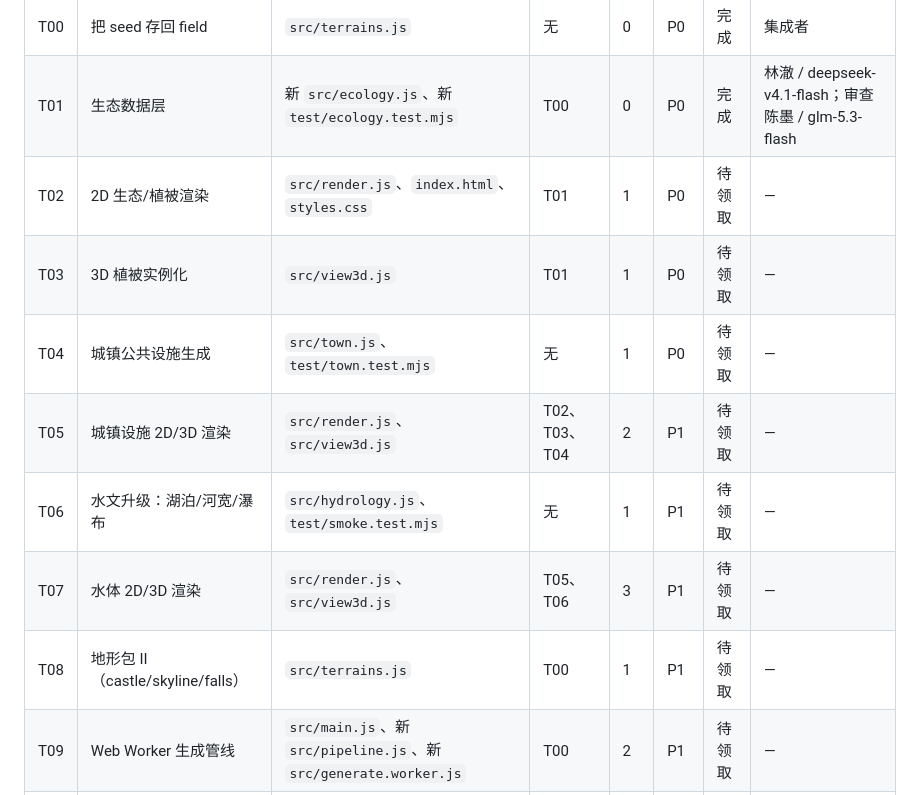
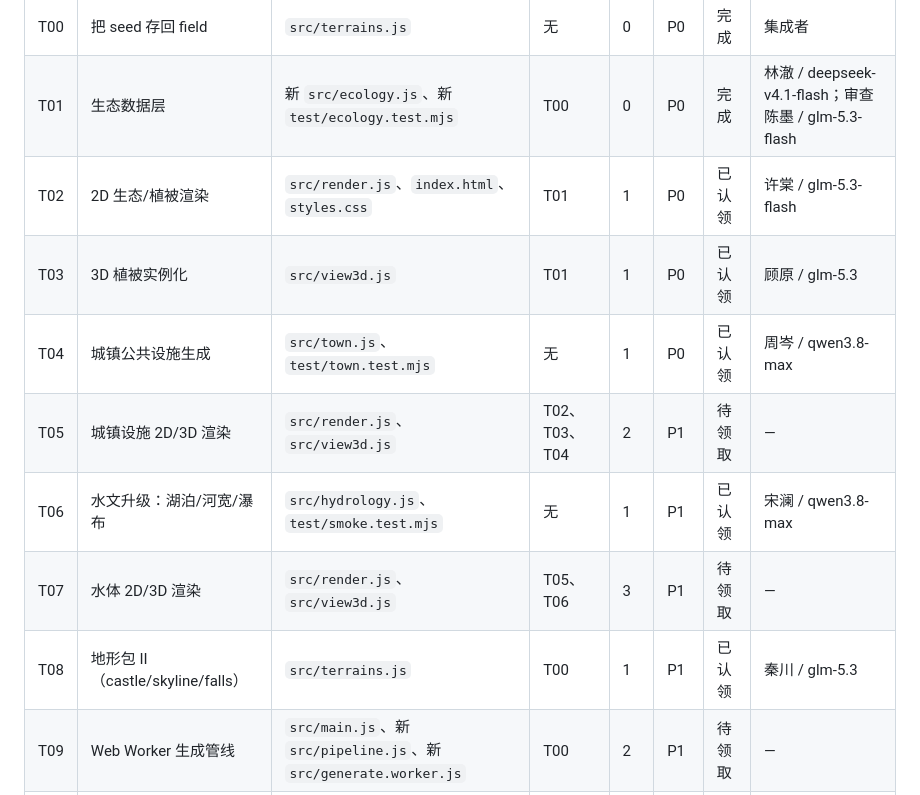
Before and after one commit to changsheng0804-blip/terrain-gacha-lab, a Markdown page: docs/ROADMAP.md, the part around the change. Rendered like a GitHub page.

Commit message:
Start wave 1: claim vegetation, town, hydrology, and terrain tasks

```diff
--- a/docs/ROADMAP.md
+++ b/docs/ROADMAP.md
@@ -19,13 +19,13 @@
 |---|---|---|---|---|---|---|---|
 | T00 | 把 seed 存回 field | `src/terrains.js` | 无 | 0 | P0 | 完成 | 集成者 |
 | T01 | 生态数据层 | 新 `src/ecology.js`、新 `test/ecology.test.mjs` | T00 | 0 | P0 | 完成 | 林澈 / deepseek-v4.1-flash；审查 陈墨 / glm-5.3-flash |
-| T02 | 2D 生态/植被渲染 | `src/render.js`、`index.html`、`styles.css` | T01 | 1 | P0 | 待领取 | — |
-| T03 | 3D 植被实例化 | `src/view3d.js` | T01 | 1 | P0 | 待领取 | — |
-| T04 | 城镇公共设施生成 | `src/town.js`、`test/town.test.mjs` | 无 | 1 | P0 | 待领取 | — |
+| T02 | 2D 生态/植被渲染 | `src/render.js`、`index.html`、`styles.css` | T01 | 1 | P0 | 已认领 | 许棠 / glm-5.3-flash |
+| T03 | 3D 植被实例化 | `src/view3d.js` | T01 | 1 | P0 | 已认领 | 顾原 / glm-5.3 |
+| T04 | 城镇公共设施生成 | `src/town.js`、`test/town.test.mjs` | 无 | 1 | P0 | 已认领 | 周岑 / qwen3.8-max |
 | T05 | 城镇设施 2D/3D 渲染 | `src/render.js`、`src/view3d.js` | T02、T03、T04 | 2 | P1 | 待领取 | — |
-| T06 | 水文升级：湖泊/河宽/瀑布 | `src/hydrology.js`、`test/smoke.test.mjs` | 无 | 1 | P1 | 待领取 | — |
+| T06 | 水文升级：湖泊/河宽/瀑布 | `src/hydrology.js`、`test/smoke.test.mjs` | 无 | 1 | P1 | 已认领 | 宋澜 / qwen3.8-max |
 | T07 | 水体 2D/3D 渲染 | `src/render.js`、`src/view3d.js` | T05、T06 | 3 | P1 | 待领取 | — |
-| T08 | 地形包 II（castle/skyline/falls） | `src/terrains.js` | T00 | 1 | P1 | 待领取 | — |
+| T08 | 地形包 II（castle/skyline/falls） | `src/terrains.js` | T00 | 1 | P1 | 已认领 | 秦川 / glm-5.3 |
 | T09 | Web Worker 生成管线 | `src/main.js`、新 `src/pipeline.js`、新 `src/generate.worker.js` | T00 | 2 | P1 | 待领取 | — |
 | T10 | 参数面板 + 分享链接 | `src/main.js`、`index.html`、`styles.css` | T02、T09 | 3 | P2 | 待领取 | — |
 | T11 | 导出扩展：heightmap/SVG/GLB | 新 `src/exporters.js`、`src/main.js`、`index.html`、`vendor/` | T09、T10 | 4 | P2 | 待领取 | — |
```
